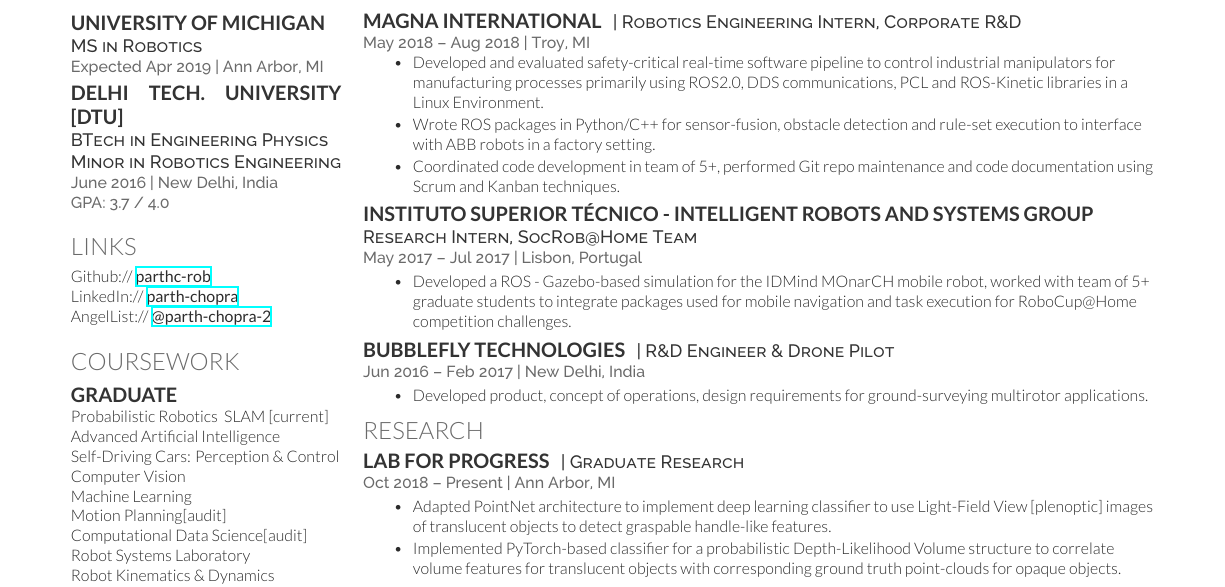
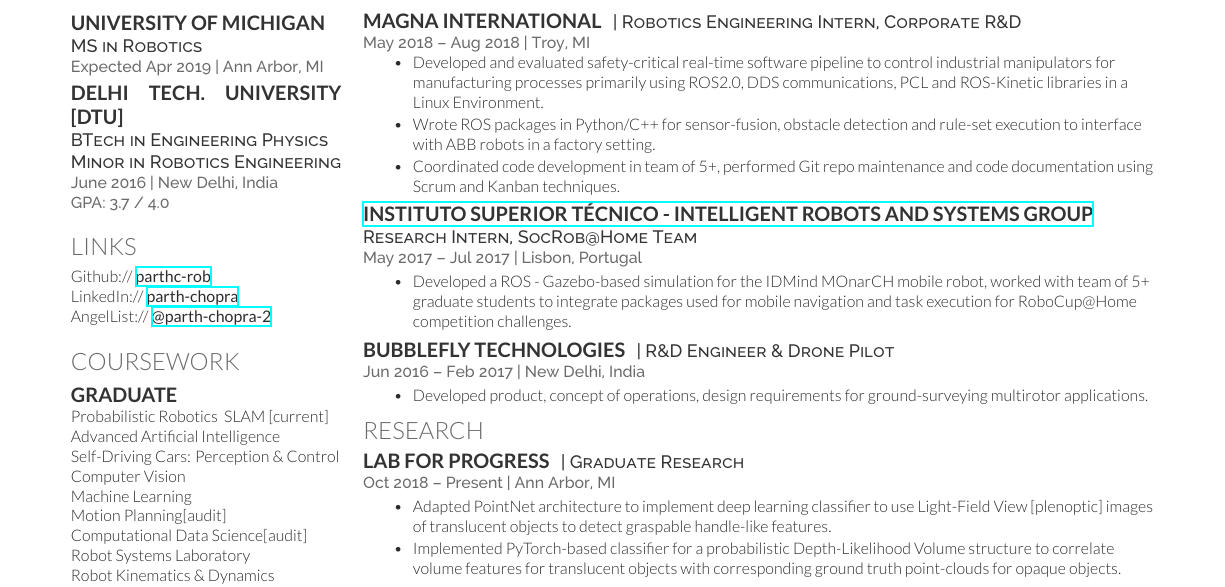
Before and after one commit to parthc-rob/resume_parth, a LaTeX CV (cv_12.tex): part of the page, cut so that both start at the same text. Compiled offline with XeLaTeX.

Commit message:
ist lisbon link

```diff
--- a/cv_12.tex
+++ b/cv_12.tex
@@ -185,7 +185,7 @@
 
 %------------------------------------------------
 
-\runsubsection{Instituto Superior T\'ecnico - Intelligent Robots and Systems Group}
+\runsubsection{\href{https://www.eu-robotics.net/robotics_league/news/press/open-source-arena-simulator-launched-for-erl-service-robots.html?changelang=5}{Instituto Superior T\'ecnico - Intelligent Robots and Systems Group}}
 \newline
 \descript{Research Intern, SocRob@Home Team}
 
```
